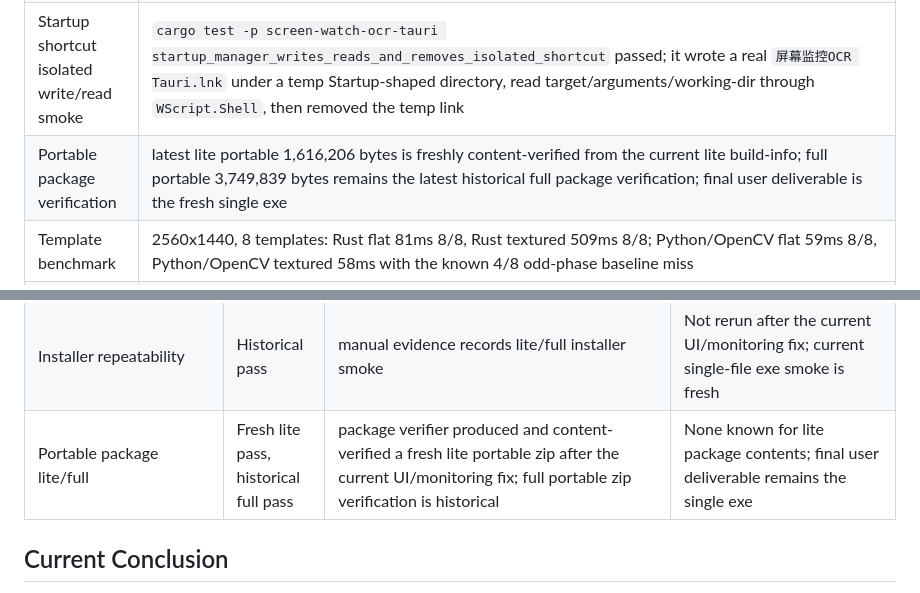
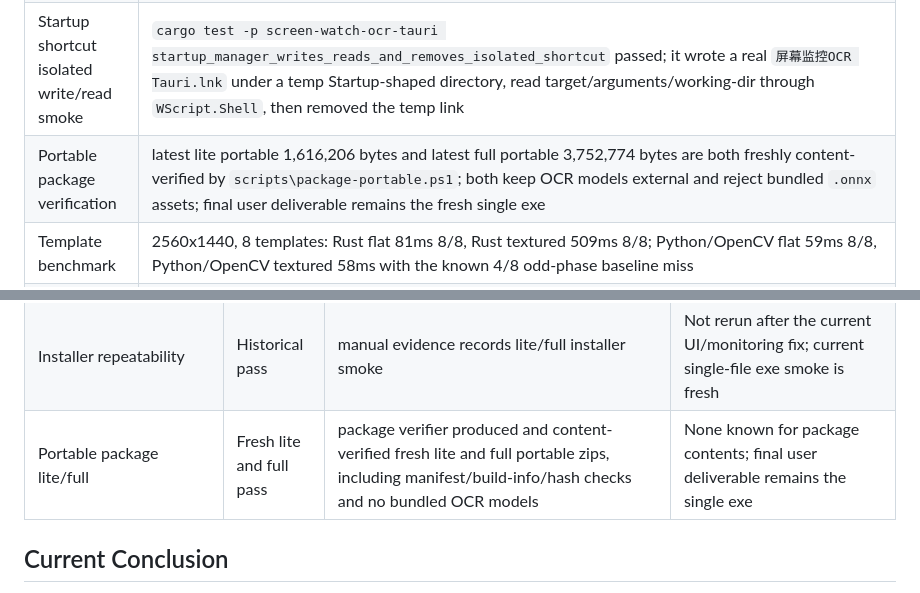
Before and after one commit to WesPerez/E-Project-Common-screen-watch-ocr-tauri, a Markdown page: docs/COMPARISON_AUDIT.md, 2 parts joined by grey strips. Rendered like a GitHub page.

Commit message:
Refresh full portable package evidence

```diff
--- a/docs/COMPARISON_AUDIT.md
+++ b/docs/COMPARISON_AUDIT.md
@@ -60,7 +60,7 @@ Everything else is separated so old and new processes do not collide:
 | WebView monitoring soak | final SHA-256 `426BE3C...` was explicitly launched through `--exe-path .\release-single\ScreenWatchOCRTauri.exe` and ran profile monitoring for 120,000ms with 61 UI samples, tick delta 220, hit delta 220, progress-log delta 47, and stopped with the button restored to `开始监控` |
 | WebView2 runtime boundary | Local read-only runtime audit found Microsoft Edge WebView2 Runtime `149.0.4022.98`; Tauri official docs confirm WebView2 is preinstalled on Windows 11 and installer-handled on older Windows versions | Final single-exe smoke proves this machine and other WebView2-present Windows machines; it does not prove machines where WebView2 has been removed or was never installed |
 | Startup shortcut isolated write/read smoke | `cargo test -p screen-watch-ocr-tauri startup_manager_writes_reads_and_removes_isolated_shortcut` passed; it wrote a real `屏幕监控OCR Tauri.lnk` under a temp Startup-shaped directory, read target/arguments/working-dir through `WScript.Shell`, then removed the temp link | Proves real `.lnk` COM creation without mutating the user's actual Startup folder |
-| Portable package verification | latest lite portable 1,616,206 bytes is freshly content-verified from the current lite build-info; full portable 3,749,839 bytes remains the latest historical full package verification; final user deliverable is the fresh single exe |
+| Portable package verification | latest lite portable 1,616,206 bytes and latest full portable 3,752,774 bytes are both freshly content-verified by `scripts\package-portable.ps1`; both keep OCR models external and reject bundled `.onnx` assets; final user deliverable remains the fresh single exe |
 | Template benchmark | 2560x1440, 8 templates: Rust flat 81ms 8/8, Rust textured 509ms 8/8; Python/OpenCV flat 59ms 8/8, Python/OpenCV textured 58ms with the known 4/8 odd-phase baseline miss |
 | Production template smoke | profile_1 real templates: 18/18 matched on 2560x1440 synthetic placement; 6583ms recorded |
 | Real OCR smoke | Current rerun passed with external PP-OCRv5 English models recognizing READY and external PP-OCRv5 Chinese models recognizing a generated `准备好了` PNG through `cargo test --features ocr`; `npm run ocr:text:parity` also compared old Python `Detector._ocr` supplied-row semantics against Rust OCR text detection/ScanEngine tests, including min_score, case sensitivity, box flattening, missing-box behavior, and a Unicode contains row |
@@ -104,7 +104,7 @@ Everything else is separated so old and new processes do not collide:
 | Lite package size | Proven | verifier lite size gate | Full OCR build remains larger but still far below Python baseline |
 | Single exe launch on arbitrary Windows PCs | Proven with boundary | final single exe smokes plus local WebView2 audit | Machines without WebView2 need the installer or WebView2 installed first; the tiny single exe intentionally does not bundle a browser engine |
 | Installer repeatability | Historical pass | manual evidence records lite/full installer smoke | Not rerun after the current UI/monitoring fix; current single-file exe smoke is fresh |
-| Portable package lite/full | Fresh lite pass, historical full pass | package verifier produced and content-verified a fresh lite portable zip after the current UI/monitoring fix; full portable zip verification is historical | None known for lite package contents; final user deliverable remains the single exe |
+| Portable package lite/full | Fresh lite and full pass | package verifier produced and content-verified fresh lite and full portable zips, including manifest/build-info/hash checks and no bundled OCR models | None known for package contents; final user deliverable remains the single exe |
 
 ## Current Conclusion
 
```
Also changed, not shown: other parts of docs/COMPARISON_AUDIT.md (+1 -1 lines), docs/DECISION.md (+3 -2 lines), docs/FUNCTIONAL_ACCEPTANCE.md (+1 -1 lines).
